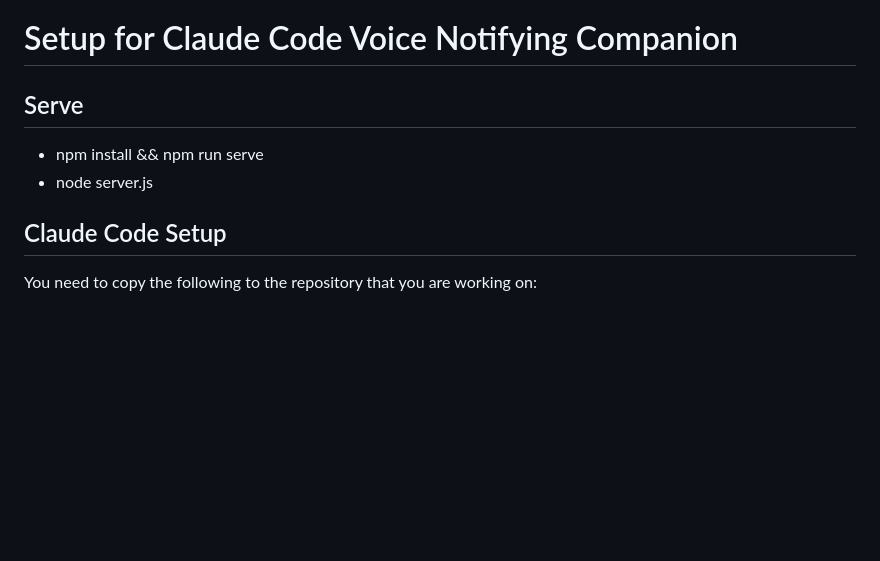
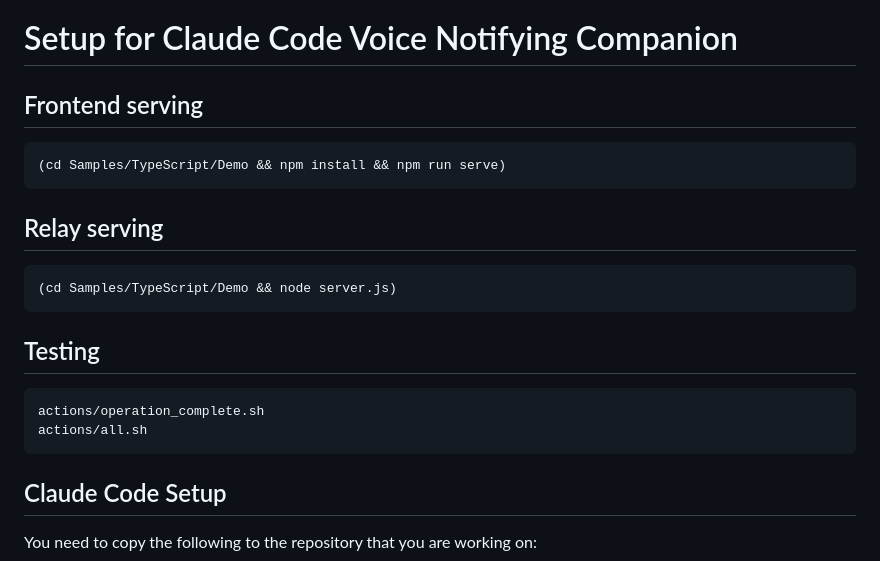
Before and after one commit to tonghuikang/claude-code-live-2d, a Markdown page: README.md, the part around the change. Rendered like a GitHub page; blank space fills up the shorter version.

Commit message:
setup guide

````diff
--- a/README.md
+++ b/README.md
@@ -1,8 +1,23 @@
 # Setup for Claude Code Voice Notifying Companion
 
-## Serve
-- npm install && npm run serve
-- node server.js
+## Frontend serving
+
+```
+(cd Samples/TypeScript/Demo && npm install && npm run serve)
+```
+
+## Relay serving
+
+```
+(cd Samples/TypeScript/Demo && node server.js)
+```
+
+## Testing
+
+```
+actions/operation_complete.sh
+actions/all.sh
+```
 
 ## Claude Code Setup
 
````
